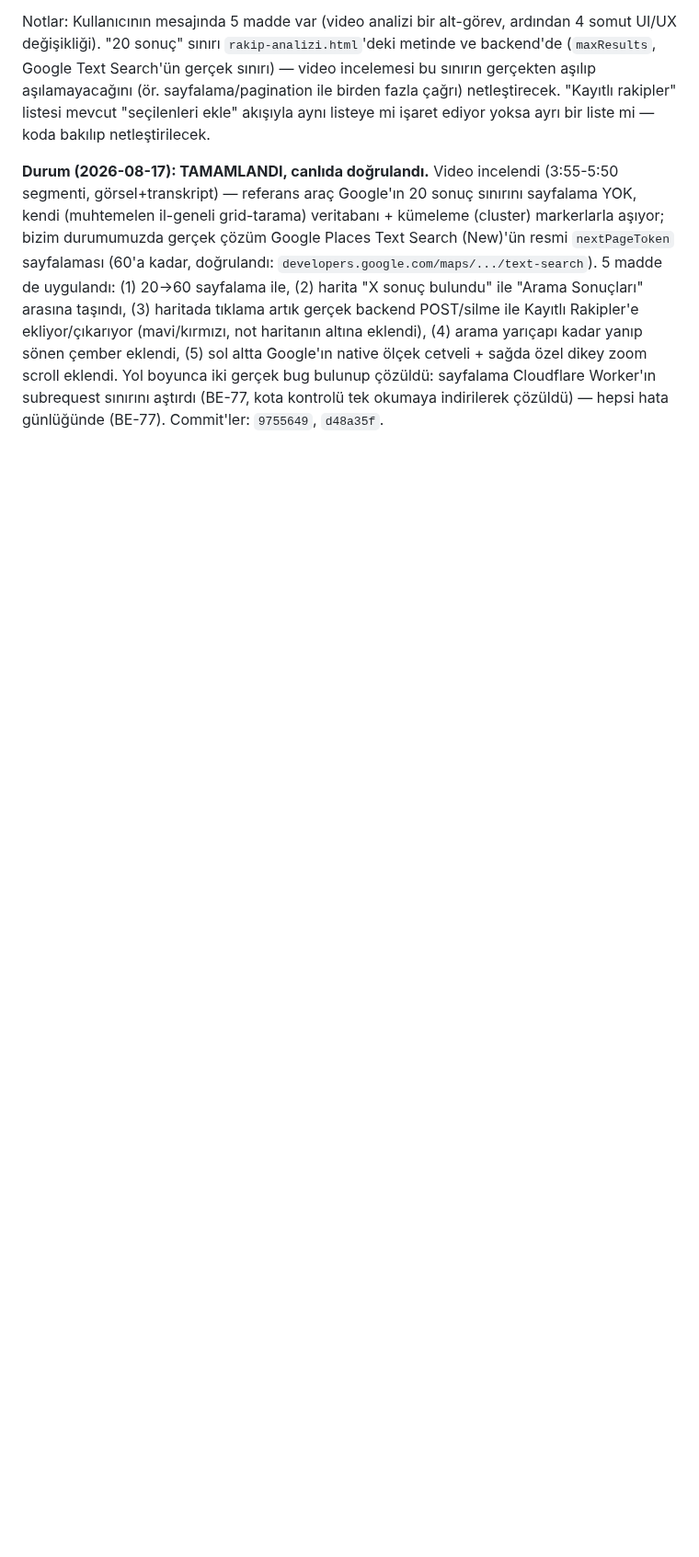
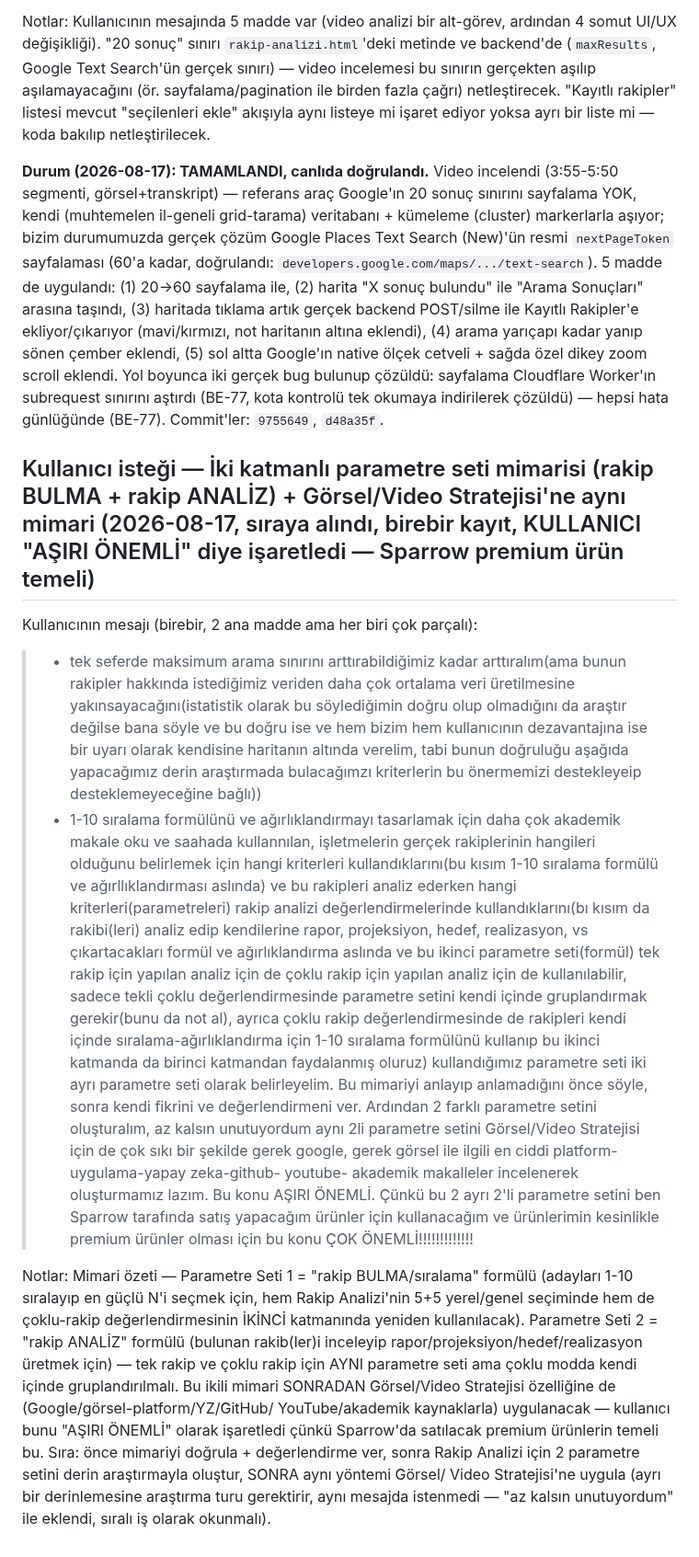
Before and after one commit to engintas243524/cigdem-tas-talk-and-heal, a Markdown page: INTEGRASYON_TODO.md, the part around the change. Shown at 92% size. Drawn GitHub-style; blank space fills up the shorter version.

Commit message:
TODO: iki katmanlı parametre seti mimarisi isteğini birebir kaydet
Co-Authored-By: Claude Sonnet 5 <noreply@anthropic.com>
Claude-Session: https://claude.ai/code/session_017aKMDZGHR2b5d5coLkKtmE

```diff
--- a/INTEGRASYON_TODO.md
+++ b/INTEGRASYON_TODO.md
@@ -1789,3 +1789,44 @@ altına eklendi), (4) arama yarıçapı kadar yanıp sönen çember eklendi, (5)
 ölçek cetveli + sağda özel dikey zoom scroll eklendi. Yol boyunca iki gerçek bug bulunup çözüldü:
 sayfalama Cloudflare Worker'ın subrequest sınırını aştırdı (BE-77, kota kontrolü tek okumaya
 indirilerek çözüldü) — hepsi hata günlüğünde (BE-77). Commit'ler: `9755649`, `d48a35f`.
+
+## Kullanıcı isteği — İki katmanlı parametre seti mimarisi (rakip BULMA + rakip ANALİZ) + Görsel/Video Stratejisi'ne aynı mimari (2026-08-17, sıraya alındı, birebir kayıt, KULLANICI "AŞIRI ÖNEMLİ" diye işaretledi — Sparrow premium ürün temeli)
+
+Kullanıcının mesajı (birebir, 2 ana madde ama her biri çok parçalı):
+
+> - tek seferde maksimum arama sınırını arttırabildiğimiz kadar arttıralım(ama bunun rakipler
+>   hakkında istediğimiz veriden daha çok ortalama veri üretilmesine yakınsayacağını(istatistik
+>   olarak bu söylediğimin doğru olup olmadığını da araştır değilse bana söyle ve bu doğru ise ve
+>   hem bizim hem kullanıcının dezavantajına ise bir uyarı olarak kendisine haritanın altında
+>   verelim, tabi bunun doğruluğu aşağıda yapacağımız derin araştırmada bulacağımzı kriterlerin bu
+>   önermemizi destekleyeip desteklemeyeceğine bağlı))
+> - 1-10 sıralama formülünü ve ağırlıklandırmayı tasarlamak için daha çok akademik makale oku ve
+>   saahada kullannılan, işletmelerin gerçek rakiplerinin hangileri olduğunu belirlemek için hangi
+>   kriterleri kullandıklarını(bu kısım 1-10 sıralama formülü ve ağırllıklandırması aslında) ve bu
+>   rakipleri analiz ederken hangi kriterleri(parametreleri) rakip analizi değerlendirmelerinde
+>   kullandıklarını(bı kısım da rakibi(leri) analiz edip kendilerine rapor, projeksiyon, hedef,
+>   realizasyon, vs çıkartacakları formül ve ağırlıklandırma aslında ve bu ikinci parametre
+>   seti(formül) tek rakip için yapılan analiz için de çoklu rakip için yapılan analiz için de
+>   kullanılabilir, sadece tekli çoklu değerlendirmesinde parametre setini kendi içinde
+>   gruplandırmak gerekir(bunu da not al), ayrıca çoklu rakip değerlendirmesinde de rakipleri kendi
+>   içinde sıralama-ağırlıklandırma için 1-10 sıralama formülünü kullanıp bu ikinci katmanda da
+>   birinci katmandan faydalanmış oluruz) kullandığımız parametre seti iki ayrı parametre seti
+>   olarak belirleyelim. Bu mimariyi anlayıp anlamadığını önce söyle, sonra kendi fikrini ve
+>   değerlendirmeni ver. Ardından 2 farklı parametre setini oluşturalım, az kalsın unutuyordum aynı
+>   2li parametre setini Görsel/Video Stratejisi için de çok sıkı bir şekilde gerek google, gerek
+>   görsel ile ilgili en ciddi platform-uygulama-yapay zeka-github- youtube- akademik makalleler
+>   incelenerek oluşturmamız lazım. Bu konu AŞIRI ÖNEMLİ. Çünkü bu 2 ayrı 2'li parametre setini ben
+>   Sparrow tarafında satış yapacağım ürünler için kullanacağım ve ürünlerimin kesinlikle premium
+>   ürünler olması için bu konu ÇOK ÖNEMLİ!!!!!!!!!!!!!
+
+Notlar: Mimari özeti — Parametre Seti 1 = "rakip BULMA/sıralama" formülü (adayları 1-10 sıralayıp
+en güçlü N'i seçmek için, hem Rakip Analizi'nin 5+5 yerel/genel seçiminde hem de çoklu-rakip
+değerlendirmesinin İKİNCİ katmanında yeniden kullanılacak). Parametre Seti 2 = "rakip ANALİZ"
+formülü (bulunan rakib(ler)i inceleyip rapor/projeksiyon/hedef/realizasyon üretmek için) — tek
+rakip ve çoklu rakip için AYNI parametre seti ama çoklu modda kendi içinde gruplandırılmalı. Bu
+ikili mimari SONRADAN Görsel/Video Stratejisi özelliğine de (Google/görsel-platform/YZ/GitHub/
+YouTube/akademik kaynaklarla) uygulanacak — kullanıcı bunu "AŞIRI ÖNEMLİ" olarak işaretledi çünkü
+Sparrow'da satılacak premium ürünlerin temeli bu. Sıra: önce mimariyi doğrula + değerlendirme ver,
+sonra Rakip Analizi için 2 parametre setini derin araştırmayla oluştur, SONRA aynı yöntemi Görsel/
+Video Stratejisi'ne uygula (ayrı bir derinlemesine araştırma turu gerektirir, aynı mesajda
+istenmedi — "az kalsın unutuyordum" ile eklendi, sıralı iş olarak okunmalı).
```
